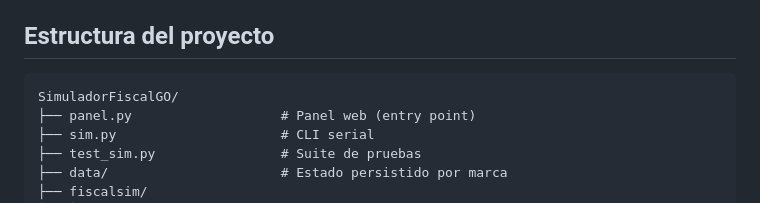
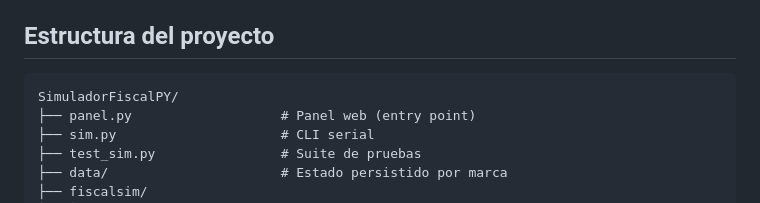
Before and after one commit to orcanet24/SimuladorFiscalPY, a Markdown page: README.md, the part around the change. Rendered like a GitHub page.

Commit message:
Update project structure in README

````diff
--- a/README.md
+++ b/README.md
@@ -74,7 +74,7 @@ Cubre los 4 protocolos: TFHKA (ASCII), Hasar/Bixolon/Epson (IxBatch `@...`), not
 ## Estructura del proyecto
 
 ```
-SimuladorFiscalGO/
+SimuladorFiscalPY/
 ├── panel.py                   # Panel web (entry point)
 ├── sim.py                     # CLI serial
 ├── test_sim.py                # Suite de pruebas
````
